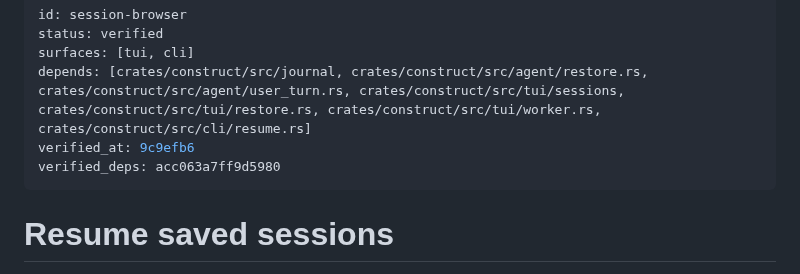
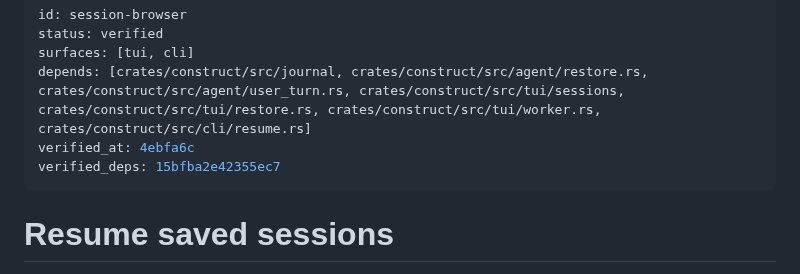
Before and after one commit to strf0x1/construct, a Markdown page: docs/feature-map/session-browser.md, the part around the change. Drawn GitHub-style.

Commit message:
map: re-drive session-browser after the deck boundary change
restore.rs changed, so the proof was driven again at 4ebfa6c: run 20261103-014013, PASS. verified_deps now records the dependencies at that commit.

```diff
--- a/docs/feature-map/session-browser.md
+++ b/docs/feature-map/session-browser.md
@@ -3,8 +3,8 @@ id: session-browser
 status: verified
 surfaces: [tui, cli]
 depends: [crates/construct/src/journal, crates/construct/src/agent/restore.rs, crates/construct/src/agent/user_turn.rs, crates/construct/src/tui/sessions, crates/construct/src/tui/restore.rs, crates/construct/src/tui/worker.rs, crates/construct/src/cli/resume.rs]
-verified_at: 9c9efb6
-verified_deps: acc063a7ff9d5980
+verified_at: 4ebfa6c
+verified_deps: 15bfba2e42355ec7
 ---
 # Resume saved sessions
 
```
